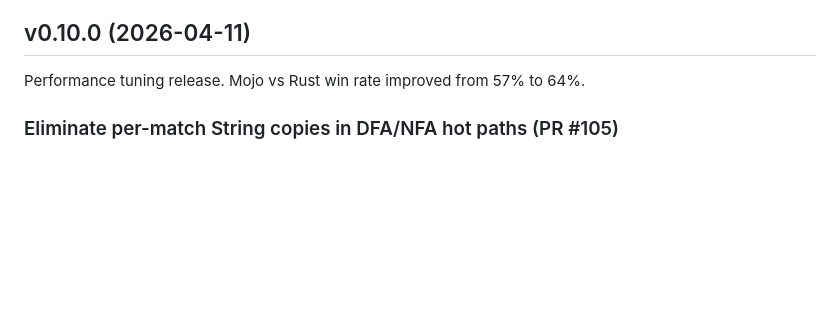
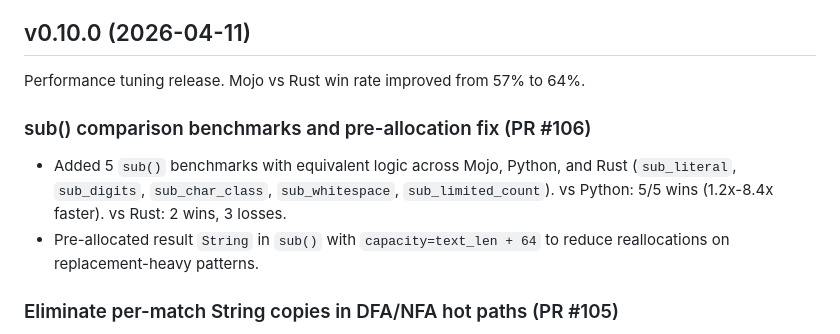
Before and after one commit to msaelices/mojo-regex, a Markdown page: CHANGELOG.md, the part around the change. Drawn GitHub-style; blank space fills up the shorter version.

Commit message:
Document PRs #103 and #106 in the v0.10.0 changelog section

```diff
--- a/CHANGELOG.md
+++ b/CHANGELOG.md
@@ -3,6 +3,11 @@
 ## v0.10.0 (2026-04-11)
 
 Performance tuning release. Mojo vs Rust win rate improved from 57% to 64%.
+
+### sub() comparison benchmarks and pre-allocation fix (PR #106)
+
+- Added 5 `sub()` benchmarks with equivalent logic across Mojo, Python, and Rust (`sub_literal`, `sub_digits`, `sub_char_class`, `sub_whitespace`, `sub_limited_count`). vs Python: 5/5 wins (1.2x-8.4x faster). vs Rust: 2 wins, 3 losses.
+- Pre-allocated result `String` in `sub()` with `capacity=text_len + 64` to reduce reallocations on replacement-heavy patterns.
 
 ### Eliminate per-match String copies in DFA/NFA hot paths (PR #105)
 
```
